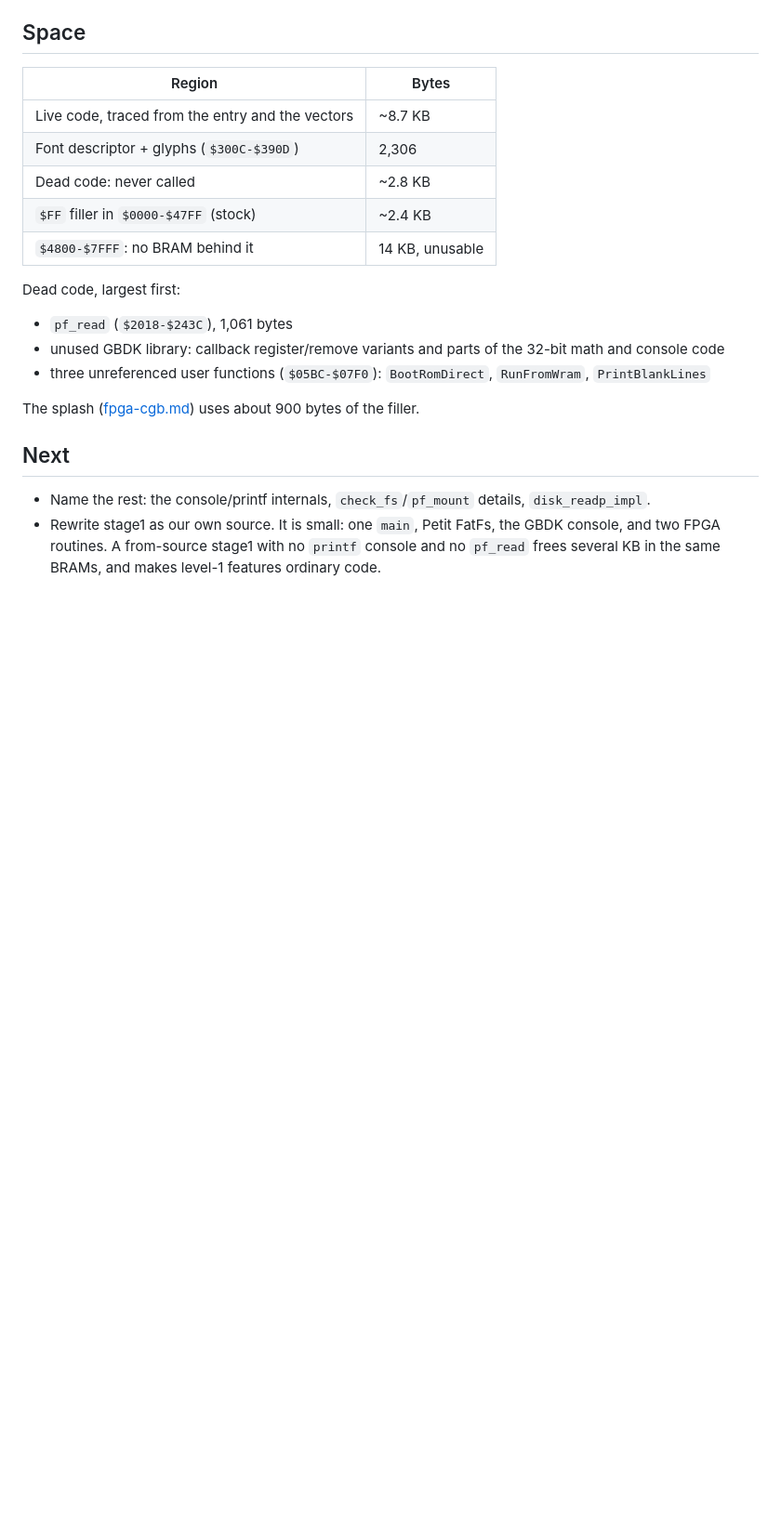
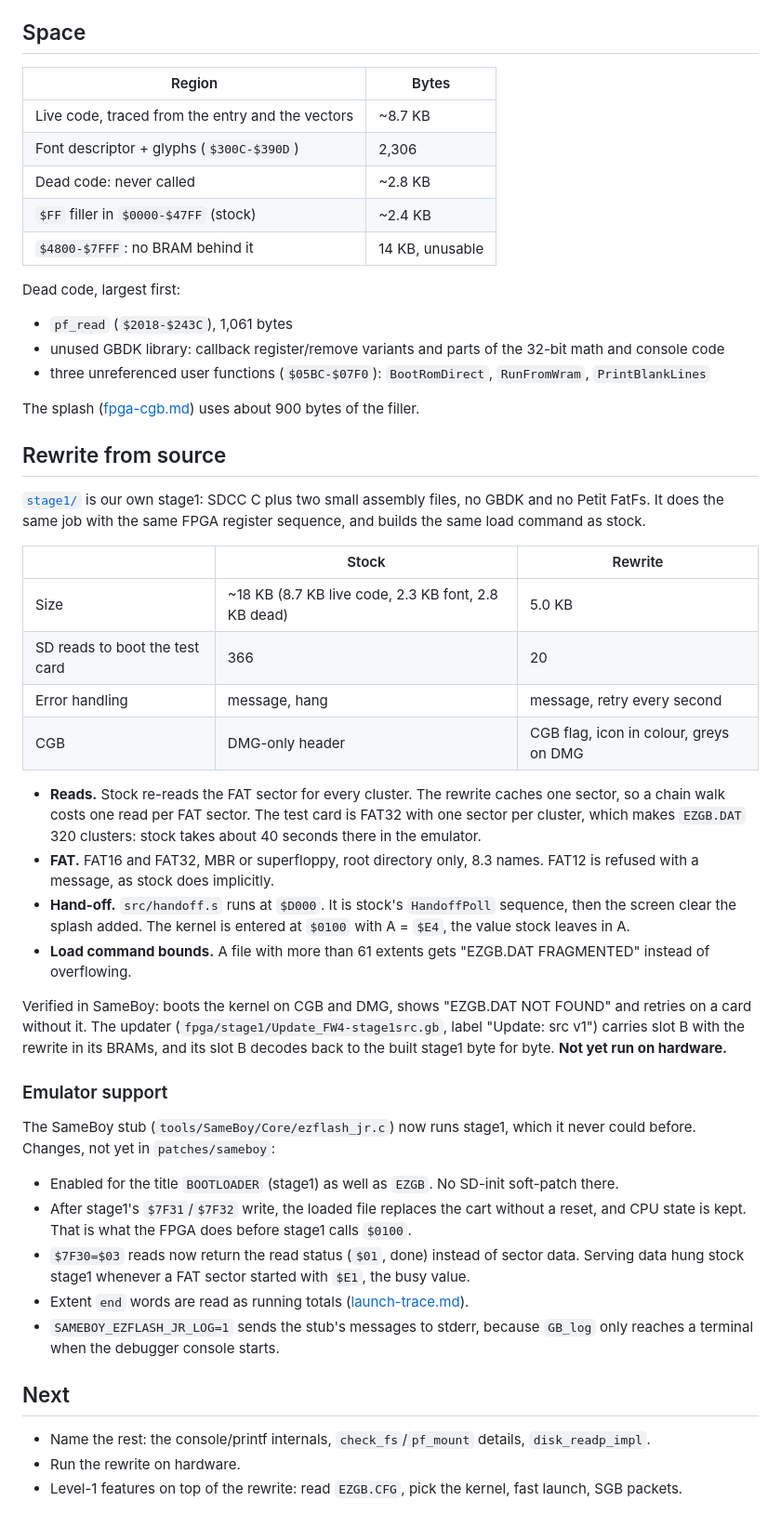
Before and after one commit to lukesau/ezgb, a Markdown page: docs/fpga-stage1.md, the part around the change. Shown at 93% size. Drawn GitHub-style; blank space fills up the shorter version.

Commit message:
stage1 rewrite notes

```diff
--- a/docs/fpga-stage1.md
+++ b/docs/fpga-stage1.md
@@ -121,11 +121,59 @@ Dead code, largest first:
 
 The splash ([fpga-cgb.md](fpga-cgb.md)) uses about 900 bytes of the filler.
 
+## Rewrite from source
+
+[`stage1/`](../stage1/README.md) is our own stage1: SDCC C plus two small
+assembly files, no GBDK and no Petit FatFs. It does the same job with the
+same FPGA register sequence, and builds the same load command as stock.
+
+| | Stock | Rewrite |
+|---|---|---|
+| Size | ~18 KB (8.7 KB live code, 2.3 KB font, 2.8 KB dead) | 5.0 KB |
+| SD reads to boot the test card | 366 | 20 |
+| Error handling | message, hang | message, retry every second |
+| CGB | DMG-only header | CGB flag, icon in colour, greys on DMG |
+
+- **Reads.** Stock re-reads the FAT sector for every cluster. The rewrite
+  caches one sector, so a chain walk costs one read per FAT sector. The test
+  card is FAT32 with one sector per cluster, which makes `EZGB.DAT` 320
+  clusters: stock takes about 40 seconds there in the emulator.
+- **FAT.** FAT16 and FAT32, MBR or superfloppy, root directory only, 8.3
+  names. FAT12 is refused with a message, as stock does implicitly.
+- **Hand-off.** `src/handoff.s` runs at `$D000`. It is stock's `HandoffPoll`
+  sequence, then the screen clear the splash added. The kernel is entered at
+  `$0100` with A = `$E4`, the value stock leaves in A.
+- **Load command bounds.** A file with more than 61 extents gets "EZGB.DAT
+  FRAGMENTED" instead of overflowing.
+
+Verified in SameBoy: boots the kernel on CGB and DMG, shows "EZGB.DAT NOT
+FOUND" and retries on a card without it. The updater
+(`fpga/stage1/Update_FW4-stage1src.gb`, label "Update: src v1") carries
+slot B with the rewrite in its BRAMs, and its slot B decodes back to the
+built stage1 byte for byte. **Not yet run on hardware.**
+
+### Emulator support
+
+The SameBoy stub (`tools/SameBoy/Core/ezflash_jr.c`) now runs stage1, which
+it never could before. Changes, not yet in `patches/sameboy`:
+
+- Enabled for the title `BOOTLOADER` (stage1) as well as `EZGB`. No SD-init
+  soft-patch there.
+- After stage1's `$7F31`/`$7F32` write, the loaded file replaces the cart
+  without a reset, and CPU state is kept. That is what the FPGA does before
+  stage1 calls `$0100`.
+- `$7F30=$03` reads now return the read status (`$01`, done) instead of
+  sector data. Serving data hung stock stage1 whenever a FAT sector started
+  with `$E1`, the busy value.
+- Extent `end` words are read as running totals
+  ([launch-trace.md](launch-trace.md#the-load-command-table)).
+- `SAMEBOY_EZFLASH_JR_LOG=1` sends the stub's messages to stderr, because
+  `GB_log` only reaches a terminal when the debugger console starts.
+
 ## Next
 
 - Name the rest: the console/printf internals, `check_fs`/`pf_mount`
   details, `disk_readp_impl`.
-- Rewrite stage1 as our own source. It is small: one `main`, Petit FatFs, the
-  GBDK console, and two FPGA routines. A from-source stage1 with no `printf`
-  console and no `pf_read` frees several KB in the same BRAMs, and makes
-  level-1 features ordinary code.
+- Run the rewrite on hardware.
+- Level-1 features on top of the rewrite: read `EZGB.CFG`, pick the kernel,
+  fast launch, SGB packets.
```
